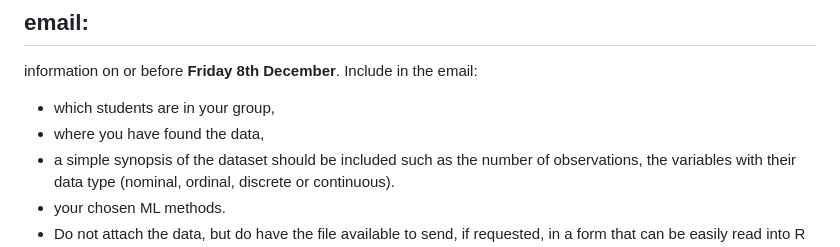
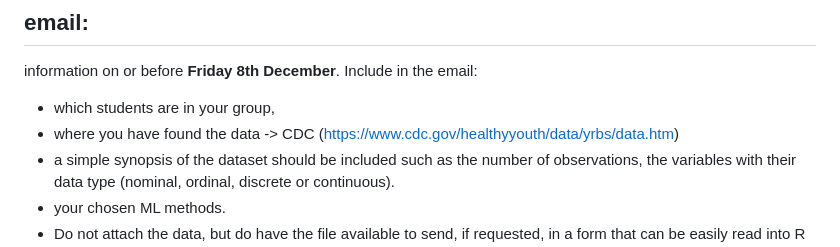
Before and after one commit to 7AtAri/ML2, a Markdown page: README.md, the part around the change. Drawn GitHub-style.

```diff
--- a/README.md
+++ b/README.md
@@ -9,7 +9,7 @@ TODOS:
  information on or before **Friday 8th December**. Include in the email:
 
 - which students are in your group,
-- where you have found the data,
+- where you have found the data -> CDC (https://www.cdc.gov/healthyyouth/data/yrbs/data.htm)
 - a simple synopsis of the dataset should be included such as the number of observations, the variables with their data type (nominal, ordinal, discrete or continuous).
 - your chosen ML methods.
 - Do not attach the data, but do have the file available to send, if requested, in a form that can be
```
